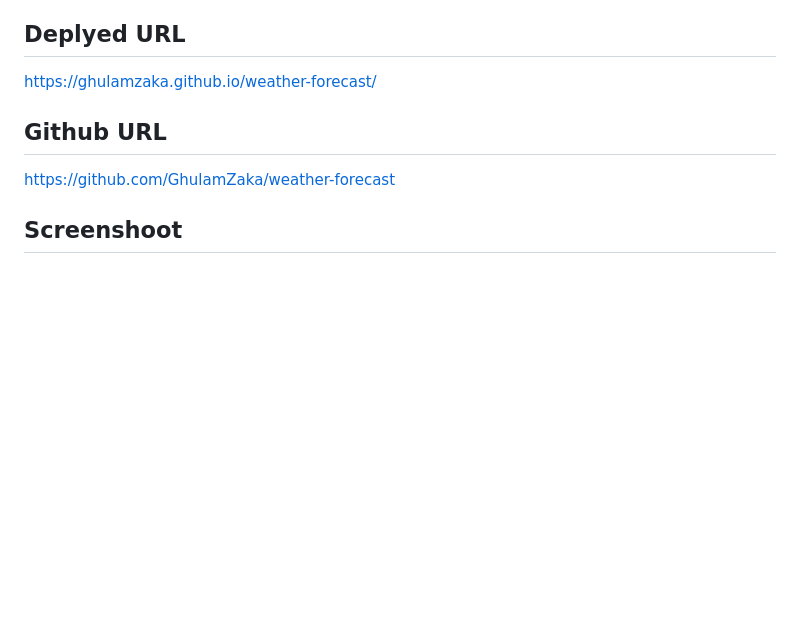
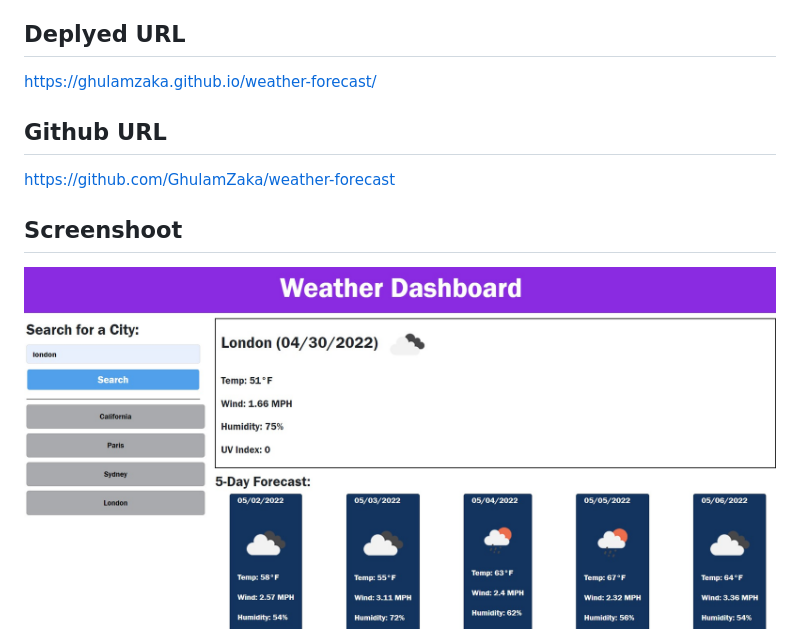
Before and after one commit to GhulamZaka/weather-forecast, a Markdown page: README.md, the part around the change. Drawn GitHub-style; pictures changed too: assets/images/s.jpg (added); blank space fills up the shorter version.

Commit message:
uploading screenshoot

```diff
--- a/README.md
+++ b/README.md
@@ -19,3 +19,5 @@ https://github.com/GhulamZaka/weather-forecast
 
 
 ## Screenshoot
+
+<img src="./assets/images/s.jpg">
```
